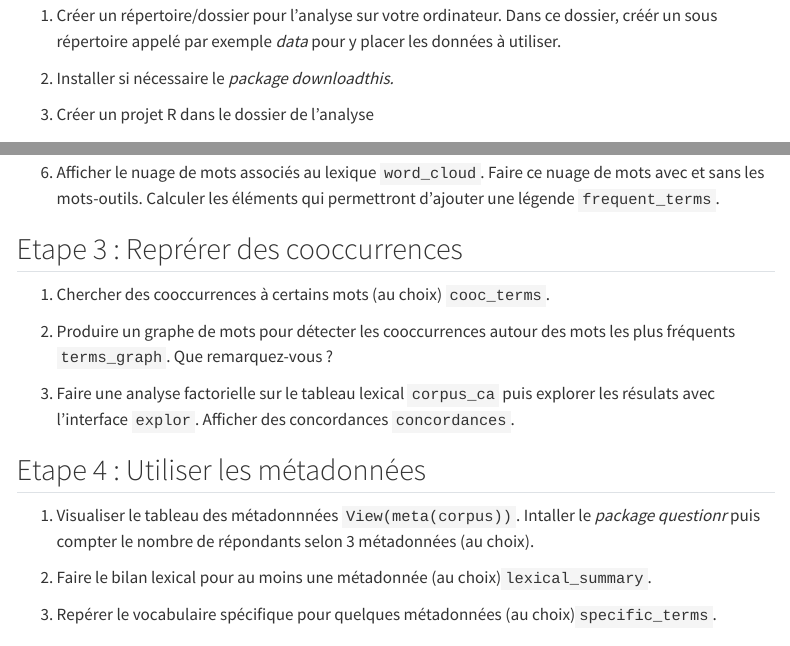
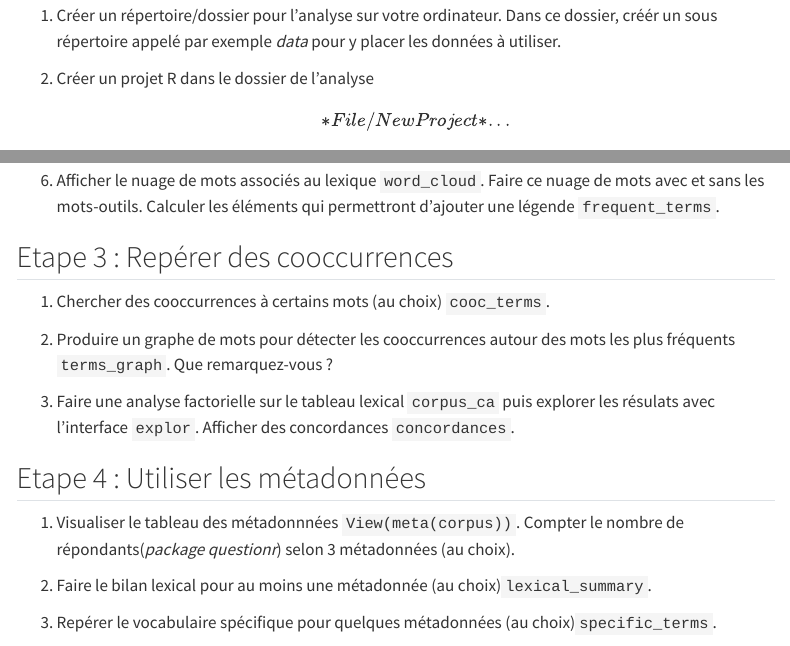
Before and after one commit to benegarbi/AtelierQO_R, a Quarto document (Exercices_enonces.qmd): the page in a window 1100 px wide, from 530 px down, and a second part further down, joined at a grey line. Rendered offline with R 4.5, knitr and Pandoc in place of Quarto, with nearby package versions; some code elsewhere in the file could not run offline; menus at the side of the page are left out.

Commit message:
coquille

```diff
--- a/Exercices_enonces.qmd
+++ b/Exercices_enonces.qmd
@@ -21,6 +21,5 @@ et aussi le *Pas à Pas montrant toutes les fonctionnalités de R.temis* appliqu
 
 1.  Créer un répertoire/dossier pour l'analyse sur votre ordinateur. Dans ce dossier, créér un sous répertoire appelé par exemple *data* pour y placer les données à utiliser.
 
-2.  Installer si nécessaire le *package downloadthis.*
+2.  Créer un projet R dans le dossier de l'analyse \[*File/New Project* ...\]. Créer un script \[*File/New File* ...\].
 
-3.  Créer un projet R dans le dossier de l'analyse \[*File/New Project* ...\]. Créer un script \[*File/New File* ...\].
@@ -55,7 +53,7 @@ On importe ce fichier contenant une variable textuelle et des métadonnées dans
 
 6.  Afficher le nuage de mots associés au lexique `word_cloud`. Faire ce nuage de mots avec et sans les mots-outils. Calculer les éléments qui permettront d'ajouter une légende `frequent_terms`.
 
-## Etape 3 : Reprérer des cooccurrences
+## Etape 3 : Repérer des cooccurrences
 
 1.  Chercher des cooccurrences à certains mots (au choix) `cooc_terms`.
 
@@ -65,7 +63,7 @@ On importe ce fichier contenant une variable textuelle et des métadonnées dans
 
 ## Etape 4 : Utiliser les métadonnées
 
-1.  Visualiser le tableau des métadonnnées `View(meta(corpus))`. Intaller le *package questionr* puis compter le nombre de répondants selon 3 métadonnées (au choix).
+1.  Visualiser le tableau des métadonnnées `View(meta(corpus))`. Compter le nombre de répondants(*package questionr*) selon 3 métadonnées (au choix).
 
 2.  Faire le bilan lexical pour au moins une métadonnée (au choix)`lexical_summary`.
 
```
Also changed, not shown: Exercices_enonces.qmd (9 more changed lines), 1 other file.
